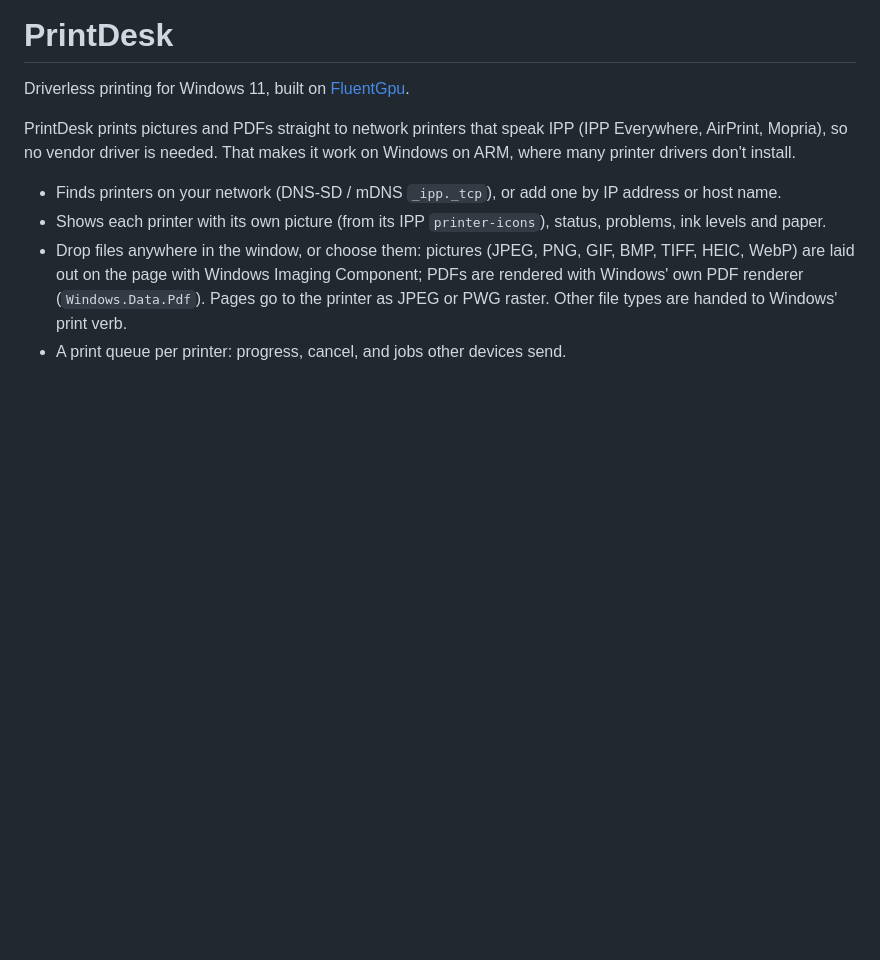
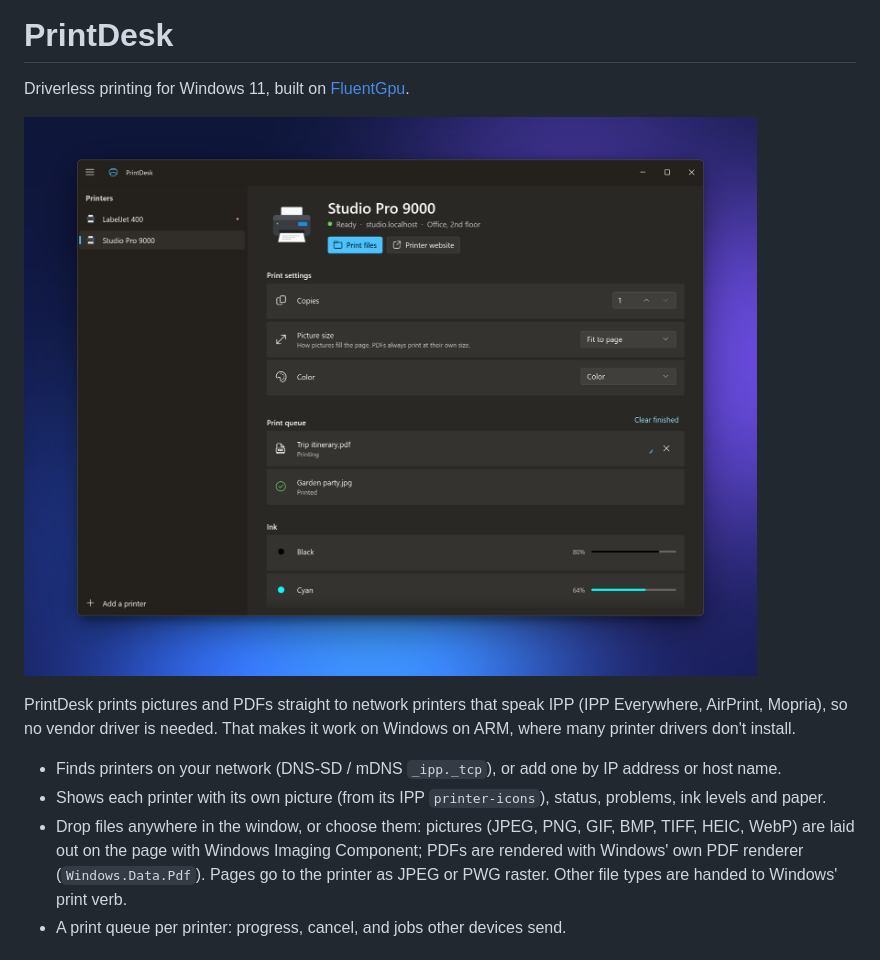
Before and after one commit to christosk92/printdesk, a Markdown page: README.md, the part around the change. GitHub-like rendering; pictures changed too: docs/screenshot.png (added); blank space fills up the shorter version.

```diff
--- a/README.md
+++ b/README.md
@@ -1,6 +1,8 @@
 # PrintDesk
 
 Driverless printing for Windows 11, built on [FluentGpu](https://github.com/christosk92/fluent-gpu).
+
+![PrintDesk in dark mode: the printers pane with a printer that needs attention, and the Studio Pro 9000 page with its picture, print settings, a print queue with one job printing and one printed, and ink levels](docs/screenshot.png)
 
 PrintDesk prints pictures and PDFs straight to network printers that speak IPP (IPP Everywhere, AirPrint, Mopria),
 so no vendor driver is needed. That makes it work on Windows on ARM, where many printer drivers don't install.
```
Also changed, not shown: 2 other files.
